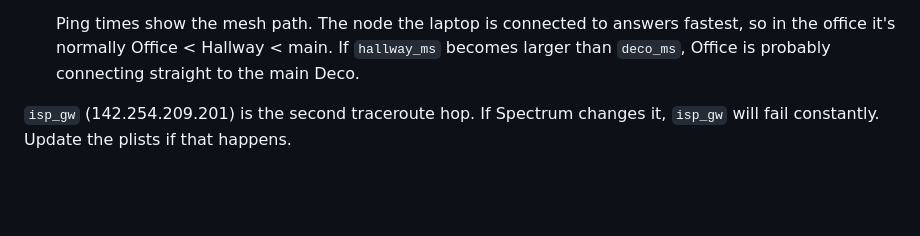
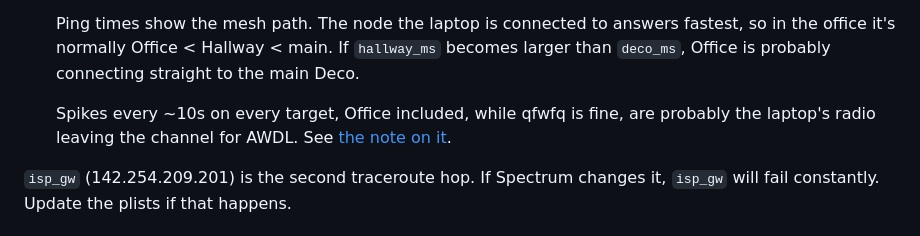
Before and after one commit to llimllib/netmon, a Markdown page: README.md, the part around the change. Rendered like a GitHub page; blank space fills up the shorter version.

Commit message:
Note the laptop latency spikes from a stuck AWDL

```diff
--- a/README.md
+++ b/README.md
@@ -80,6 +80,10 @@ launchctl bootout gui/$(id -u)/<label>        # stop until the next deploy
   answers fastest, so in the office it's normally Office < Hallway < main. If
   `hallway_ms` becomes larger than `deco_ms`, Office is probably connecting
   straight to the main Deco.
+
+  Spikes every ~10s on every target, Office included, while qfwfq is fine,
+  are probably the laptop's radio leaving the channel for AWDL. See
+  [the note on it](docs/2026-10-28-awdl-latency.md).
 
 `isp_gw` (142.254.209.201) is the second traceroute hop. If Spectrum changes
 it, `isp_gw` will fail constantly. Update the plists if that happens.
```
Also changed, not shown: docs/2026-10-28-awdl-latency.md (added, +71 -0 lines).
